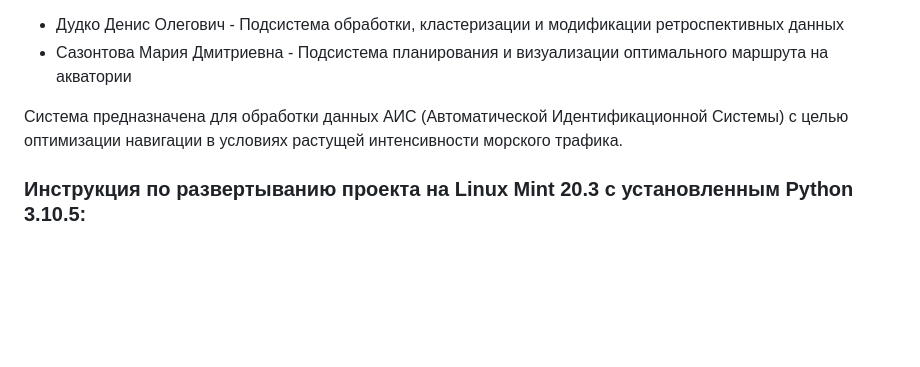
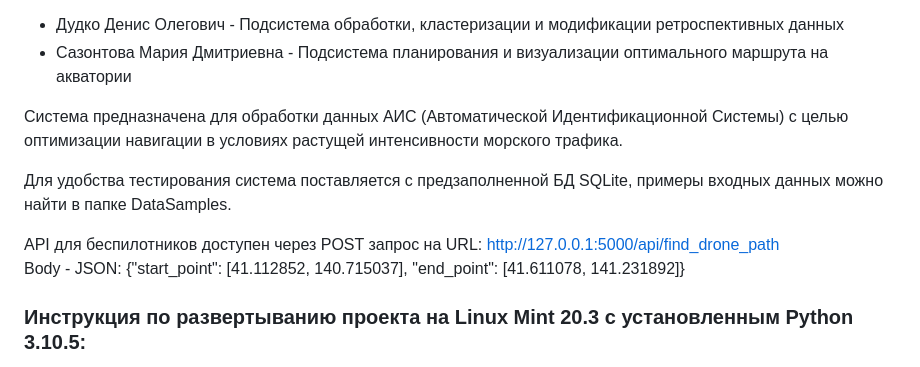
Before and after one commit to dendudko/Diploma_2025, a Markdown page: README.md, the part around the change. Drawn GitHub-style; blank space fills up the shorter version.

```diff
--- a/README.md
+++ b/README.md
@@ -4,6 +4,11 @@
 * Сазонтова Мария Дмитриевна - Подсистема планирования и визуализации оптимального маршрута на акватории
 
 Система предназначена для обработки данных АИС (Автоматической Идентификационной Системы) с целью оптимизации навигации в условиях растущей интенсивности морского трафика.
+
+Для удобства тестирования система поставляется с предзаполненной БД SQLite, примеры входных данных можно найти в папке DataSamples.
+
+API для беспилотников доступен через POST запрос на URL: http://127.0.0.1:5000/api/find_drone_path <br>
+Body - JSON: {"start_point": [41.112852, 140.715037], "end_point": [41.611078, 141.231892]}
 
 ### Инструкция по развертыванию проекта на Linux Mint 20.3 с установленным Python 3.10.5:
 1. Скачайте zip-архив с файлами проекта на локальный диск
```
